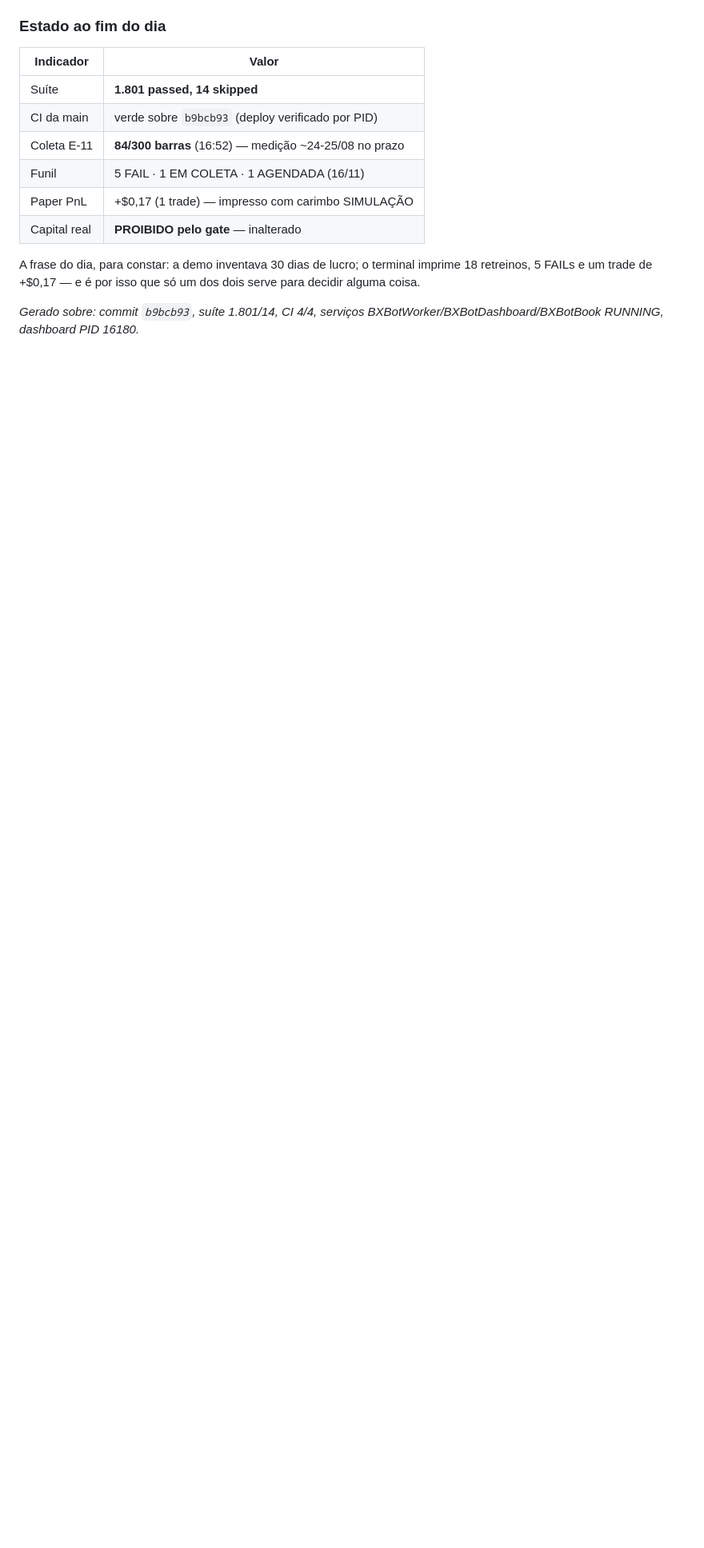
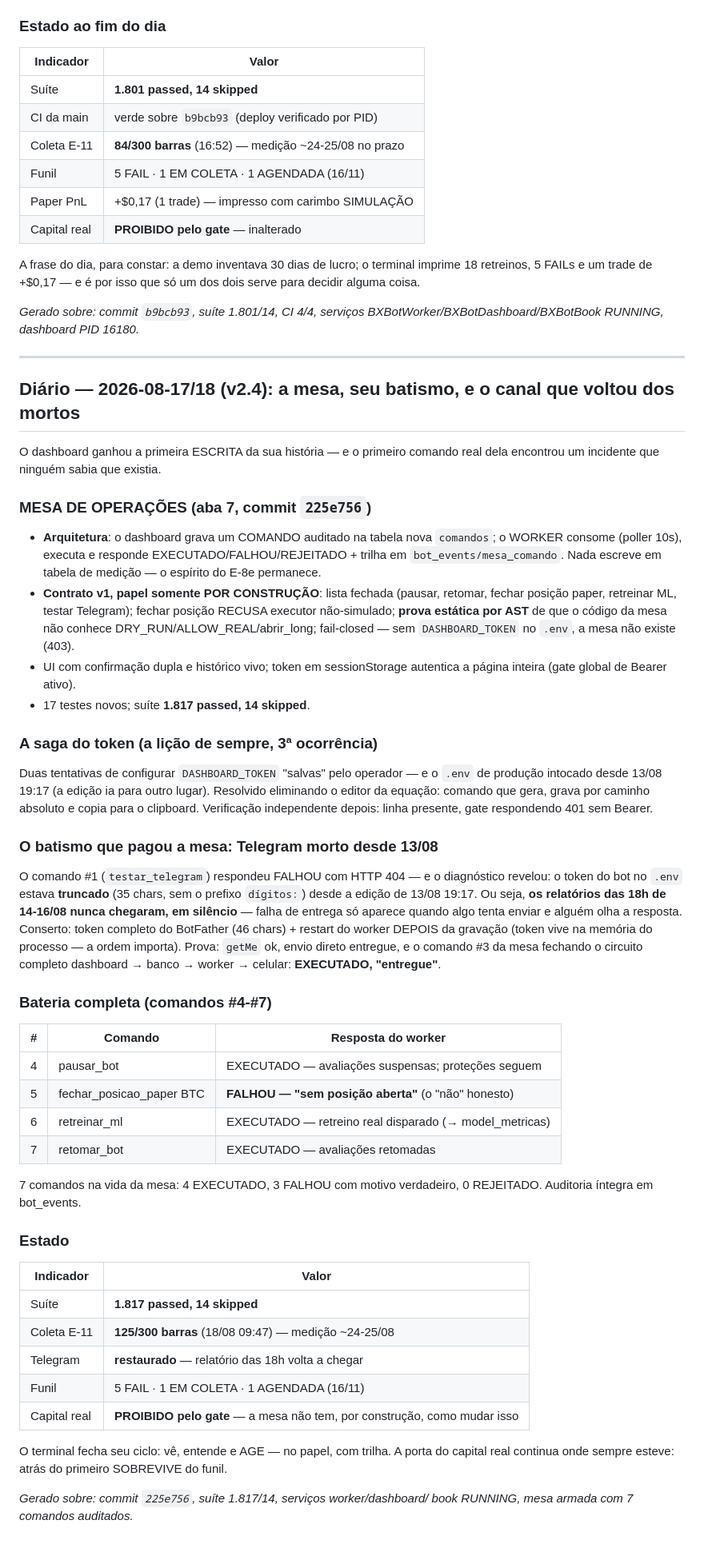
Before and after one commit to orgateccloud-bot/CryptoXBot, a Markdown page: docs/RELATORIO_PRODUCAO.md, the part around the change. Shown at 80% size. Rendered like a GitHub page; blank space fills up the shorter version.

Commit message:
docs(producao): diario 2026-08-17/18 (v2.4) — mesa batizada + Telegram ressuscitado
MESA DE OPERACOES entregue e provada (7 comandos auditados, contrato
papel-somente por AST, fail-closed sem token); saga do DASHBOARD_TOKEN
(3a ocorrencia da licao de credencial silenciosa); batismo da mesa achou
o Telegram morto desde 13/08 19:17 (token truncado — relatorios de
14-16/08 perdidos em silencio) e o ressuscitou; bateria completa
pausar/fechar/retreinar/retomar com respostas honestas. Coleta E-11 em
125/300; suite 1.817/14; capital real segue atras do gate.

Co-Authored-By: Claude Fable 5 <noreply@anthropic.com>

```diff
--- a/docs/RELATORIO_PRODUCAO.md
+++ b/docs/RELATORIO_PRODUCAO.md
@@ -447,3 +447,75 @@ dos dois serve para decidir alguma coisa.
 
 *Gerado sobre: commit `b9bcb93`, suíte 1.801/14, CI 4/4, serviços
 BXBotWorker/BXBotDashboard/BXBotBook RUNNING, dashboard PID 16180.*
+
+---
+
+## Diário — 2026-08-17/18 (v2.4): a mesa, seu batismo, e o canal que voltou dos mortos
+
+O dashboard ganhou a primeira ESCRITA da sua história — e o primeiro comando
+real dela encontrou um incidente que ninguém sabia que existia.
+
+### MESA DE OPERAÇÕES (aba 7, commit `225e756`)
+
+- **Arquitetura**: o dashboard grava um COMANDO auditado na tabela nova
+  `comandos`; o WORKER consome (poller 10s), executa e responde
+  EXECUTADO/FALHOU/REJEITADO + trilha em `bot_events/mesa_comando`. Nada
+  escreve em tabela de medição — o espírito do E-8e permanece.
+- **Contrato v1, papel somente POR CONSTRUÇÃO**: lista fechada (pausar,
+  retomar, fechar posição paper, retreinar ML, testar Telegram); fechar
+  posição RECUSA executor não-simulado; **prova estática por AST** de que o
+  código da mesa não conhece DRY_RUN/ALLOW_REAL/abrir_long; fail-closed —
+  sem `DASHBOARD_TOKEN` no `.env`, a mesa não existe (403).
+- UI com confirmação dupla e histórico vivo; token em sessionStorage
+  autentica a página inteira (gate global de Bearer ativo).
+- 17 testes novos; suíte **1.817 passed, 14 skipped**.
+
+### A saga do token (a lição de sempre, 3ª ocorrência)
+
+Duas tentativas de configurar `DASHBOARD_TOKEN` "salvas" pelo operador —
+e o `.env` de produção intocado desde 13/08 19:17 (a edição ia para outro
+lugar). Resolvido eliminando o editor da equação: comando que gera, grava
+por caminho absoluto e copia para o clipboard. Verificação independente
+depois: linha presente, gate respondendo 401 sem Bearer.
+
+### O batismo que pagou a mesa: Telegram morto desde 13/08
+
+O comando #1 (`testar_telegram`) respondeu FALHOU com HTTP 404 — e o
+diagnóstico revelou: o token do bot no `.env` estava **truncado** (35
+chars, sem o prefixo `dígitos:`) desde a edição de 13/08 19:17. Ou seja,
+**os relatórios das 18h de 14-16/08 nunca chegaram, em silêncio** — falha
+de entrega só aparece quando algo tenta enviar e alguém olha a resposta.
+Conserto: token completo do BotFather (46 chars) + restart do worker
+DEPOIS da gravação (token vive na memória do processo — a ordem importa).
+Prova: `getMe` ok, envio direto entregue, e o comando #3 da mesa fechando
+o circuito completo dashboard → banco → worker → celular: **EXECUTADO,
+"entregue"**.
+
+### Bateria completa (comandos #4-#7)
+
+| # | Comando | Resposta do worker |
+|---|---|---|
+| 4 | pausar_bot | EXECUTADO — avaliações suspensas; proteções seguem |
+| 5 | fechar_posicao_paper BTC | **FALHOU — "sem posição aberta"** (o "não" honesto) |
+| 6 | retreinar_ml | EXECUTADO — retreino real disparado (→ model_metricas) |
+| 7 | retomar_bot | EXECUTADO — avaliações retomadas |
+
+7 comandos na vida da mesa: 4 EXECUTADO, 3 FALHOU com motivo verdadeiro,
+0 REJEITADO. Auditoria íntegra em bot_events.
+
+### Estado
+
+| Indicador | Valor |
+|---|---|
+| Suíte | **1.817 passed, 14 skipped** |
+| Coleta E-11 | **125/300 barras** (18/08 09:47) — medição ~24-25/08 |
+| Telegram | **restaurado** — relatório das 18h volta a chegar |
+| Funil | 5 FAIL · 1 EM COLETA · 1 AGENDADA (16/11) |
+| Capital real | **PROIBIDO pelo gate** — a mesa não tem, por construção, como mudar isso |
+
+O terminal fecha seu ciclo: vê, entende e AGE — no papel, com trilha. A
+porta do capital real continua onde sempre esteve: atrás do primeiro
+SOBREVIVE do funil.
+
+*Gerado sobre: commit `225e756`, suíte 1.817/14, serviços worker/dashboard/
+book RUNNING, mesa armada com 7 comandos auditados.*
```
